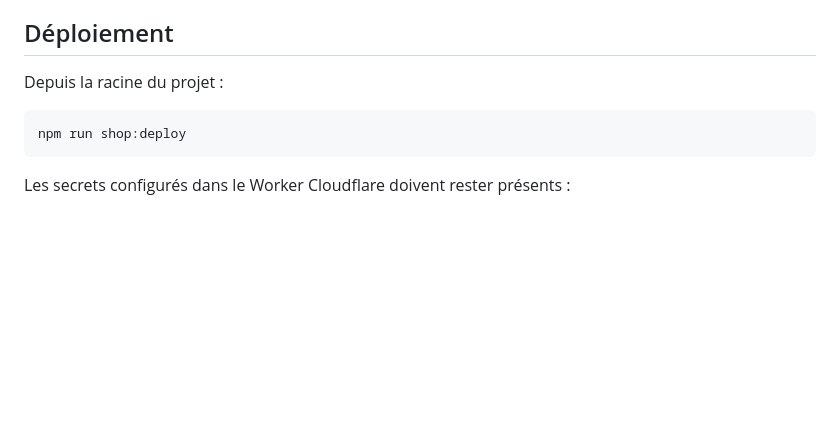
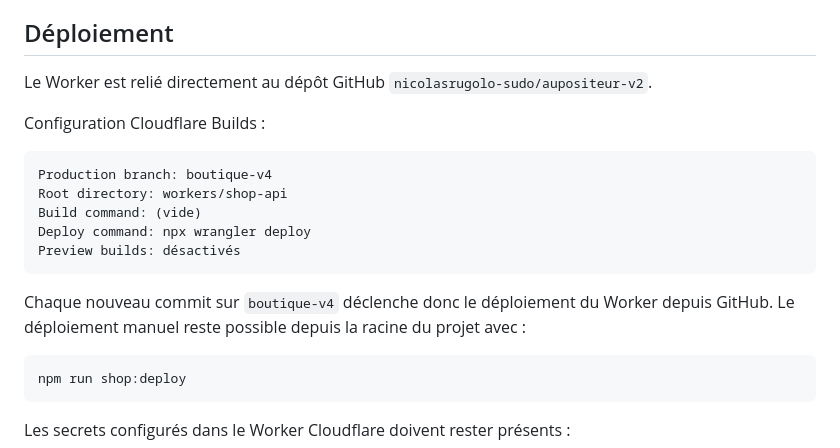
Before and after one commit to nicolasrugolo-sudo/aupositeur-v2, a Markdown page: workers/shop-api/README.md, the part around the change. GitHub-like rendering; blank space fills up the shorter version.

Commit message:
Trigger Cloudflare Worker deployment from GitHub

````diff
--- a/workers/shop-api/README.md
+++ b/workers/shop-api/README.md
@@ -56,7 +56,19 @@ Le Worker incruste le maître dans quatre ouvertures prédéfinies. Le fichier d
 
 ## Déploiement
 
-Depuis la racine du projet :
+Le Worker est relié directement au dépôt GitHub `nicolasrugolo-sudo/aupositeur-v2`.
+
+Configuration Cloudflare Builds :
+
+```text
+Production branch: boutique-v4
+Root directory: workers/shop-api
+Build command: (vide)
+Deploy command: npx wrangler deploy
+Preview builds: désactivés
+```
+
+Chaque nouveau commit sur `boutique-v4` déclenche donc le déploiement du Worker depuis GitHub. Le déploiement manuel reste possible depuis la racine du projet avec :
 
 ```powershell
 npm run shop:deploy
````
